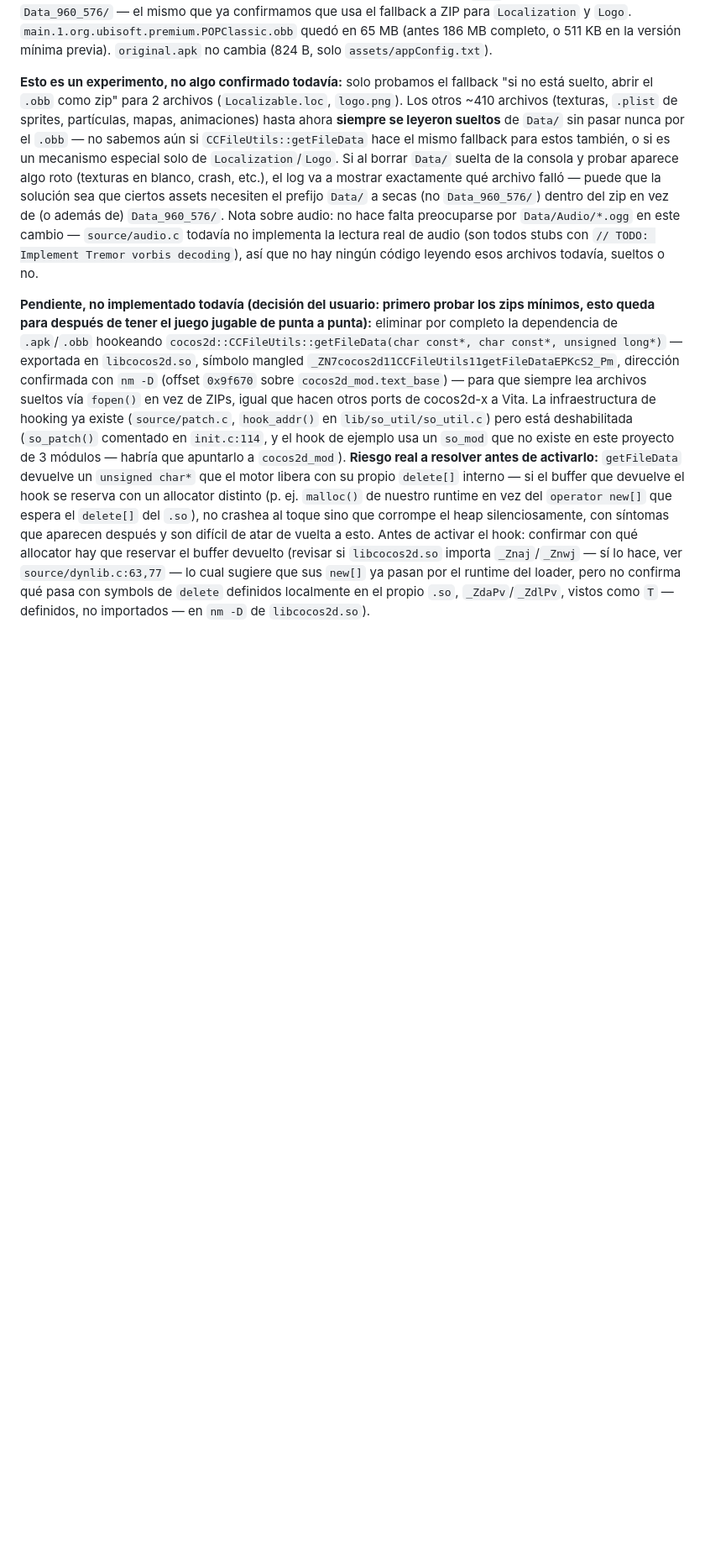
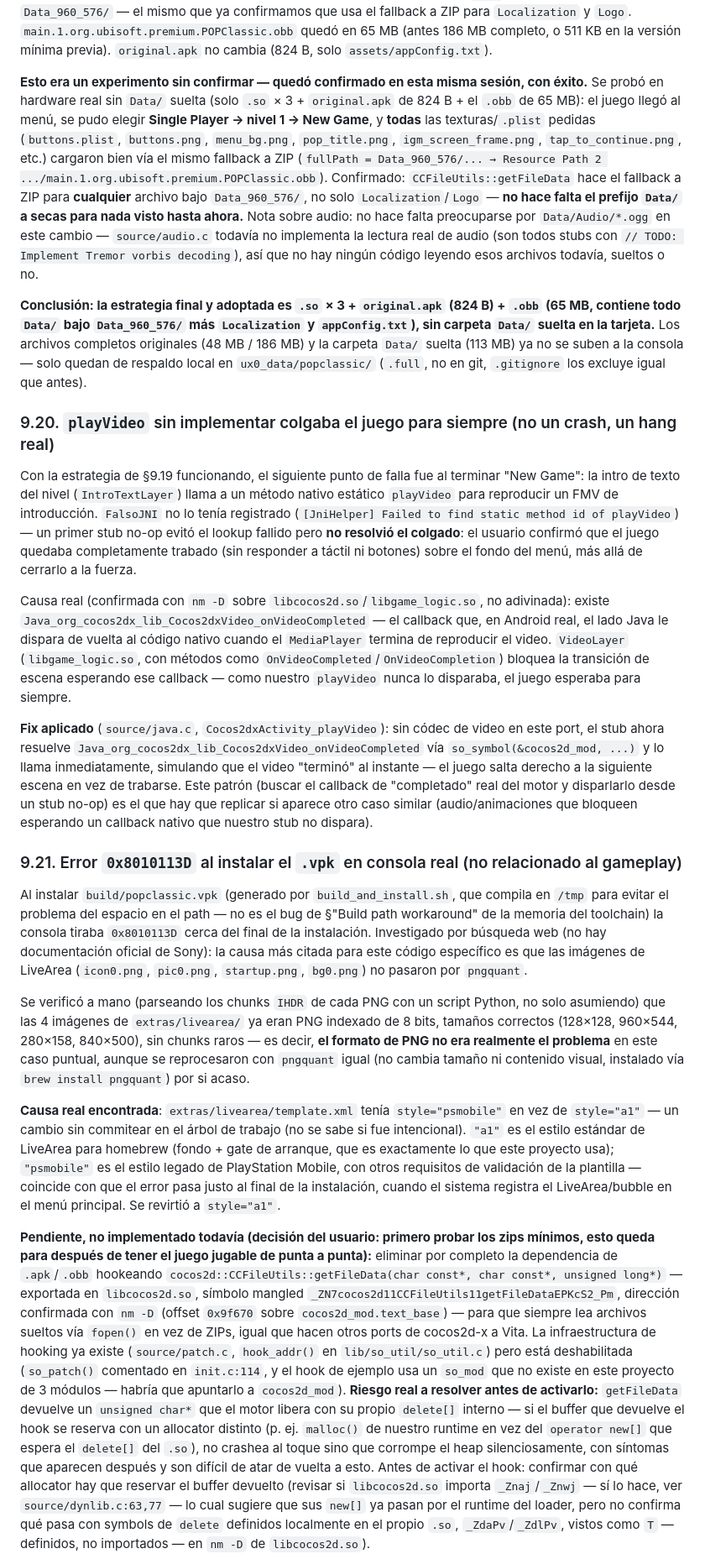
Before and after one commit to MetalSyntax/prince-of-persia-classic-psvita-port, a Markdown page: Docs/plan_portabilidad.md, the part around the change. Shown at 84% size. Drawn GitHub-style; blank space fills up the shorter version.

Commit message:
plan: consolidar documentacion de la sesion de debugging en hardware real
Confirma que la estrategia so + apk/obb (sin Data/ suelta) funciono de punta
a punta hasta New Game (9.19), documenta el fix de playVideo/onVideoCompleted
que evito el hang total del juego (9.20), y el fix del error 0x8010113D al
instalar el vpk -- template.xml style psmobile -> a1, mas pngquant por las
dudas aunque no era el problema real (9.21).

```diff
--- a/Docs/plan_portabilidad.md
+++ b/Docs/plan_portabilidad.md
@@ -1261,17 +1261,66 @@ diferencia es overhead de bloques del filesystem en muchos archivos chicos) dent
 `main.1.org.ubisoft.premium.POPClassic.obb` quedó en 65 MB (antes 186 MB completo, o 511 KB en la versión
 mínima previa). `original.apk` no cambia (824 B, solo `assets/appConfig.txt`).
 
-**Esto es un experimento, no algo confirmado todavía:** solo probamos el fallback "si no está suelto, abrir
-el `.obb` como zip" para 2 archivos (`Localizable.loc`, `logo.png`). Los otros ~410 archivos (texturas,
-`.plist` de sprites, partículas, mapas, animaciones) hasta ahora **siempre se leyeron sueltos** de `Data/` sin
-pasar nunca por el `.obb` — no sabemos aún si `CCFileUtils::getFileData` hace el mismo fallback para estos
-también, o si es un mecanismo especial solo de `Localization`/`Logo`. Si al borrar `Data/` suelta de la
-consola y probar aparece algo roto (texturas en blanco, crash, etc.), el log va a mostrar exactamente qué
-archivo falló — puede que la solución sea que ciertos assets necesiten el prefijo `Data/` a secas (no
-`Data_960_576/`) dentro del zip en vez de (o además de) `Data_960_576/`. Nota sobre audio: no hace falta
+**Esto era un experimento sin confirmar — quedó confirmado en esta misma sesión, con éxito.** Se probó en
+hardware real sin `Data/` suelta (solo `.so` × 3 + `original.apk` de 824 B + el `.obb` de 65 MB): el juego
+llegó al menú, se pudo elegir **Single Player → nivel 1 → New Game**, y **todas** las texturas/`.plist`
+pedidas (`buttons.plist`, `buttons.png`, `menu_bg.png`, `pop_title.png`, `igm_screen_frame.png`,
+`tap_to_continue.png`, etc.) cargaron bien vía el mismo fallback a ZIP (`fullPath = Data_960_576/... →
+Resource Path 2 .../main.1.org.ubisoft.premium.POPClassic.obb`). Confirmado: `CCFileUtils::getFileData`
+hace el fallback a ZIP para **cualquier** archivo bajo `Data_960_576/`, no solo `Localization`/`Logo` —
+**no hace falta el prefijo `Data/` a secas para nada visto hasta ahora.** Nota sobre audio: no hace falta
 preocuparse por `Data/Audio/*.ogg` en este cambio — `source/audio.c` todavía no implementa la lectura real de
 audio (son todos stubs con `// TODO: Implement Tremor vorbis decoding`), así que no hay ningún código leyendo
 esos archivos todavía, sueltos o no.
+
+**Conclusión: la estrategia final y adoptada es `.so` × 3 + `original.apk` (824 B) + `.obb` (65 MB, contiene
+todo `Data/` bajo `Data_960_576/` más `Localization` y `appConfig.txt`), sin carpeta `Data/` suelta en la
+tarjeta.** Los archivos completos originales (48 MB / 186 MB) y la carpeta `Data/` suelta (113 MB) ya no se
+suben a la consola — solo quedan de respaldo local en `ux0_data/popclassic/` (`.full`, no en git, `.gitignore`
+los excluye igual que antes).
+
+### 9.20. `playVideo` sin implementar colgaba el juego para siempre (no un crash, un hang real)
+
+Con la estrategia de §9.19 funcionando, el siguiente punto de falla fue al terminar "New Game": la intro de
+texto del nivel (`IntroTextLayer`) llama a un método nativo estático `playVideo` para reproducir un FMV de
+introducción. `FalsoJNI` no lo tenía registrado (`[JniHelper] Failed to find static method id of playVideo`)
+— un primer stub no-op evitó el lookup fallido pero **no resolvió el colgado**: el usuario confirmó que el
+juego quedaba completamente trabado (sin responder a táctil ni botones) sobre el fondo del menú, más allá de
+cerrarlo a la fuerza.
+
+Causa real (confirmada con `nm -D` sobre `libcocos2d.so`/`libgame_logic.so`, no adivinada): existe
+`Java_org_cocos2dx_lib_Cocos2dxVideo_onVideoCompleted` — el callback que, en Android real, el lado Java le
+dispara de vuelta al código nativo cuando el `MediaPlayer` termina de reproducir el video. `VideoLayer`
+(`libgame_logic.so`, con métodos como `OnVideoCompleted`/`OnVideoCompletion`) bloquea la transición de escena
+esperando ese callback — como nuestro `playVideo` nunca lo disparaba, el juego esperaba para siempre.
+
+**Fix aplicado** (`source/java.c`, `Cocos2dxActivity_playVideo`): sin códec de video en este port, el stub
+ahora resuelve `Java_org_cocos2dx_lib_Cocos2dxVideo_onVideoCompleted` vía `so_symbol(&cocos2d_mod, ...)` y lo
+llama inmediatamente, simulando que el video "terminó" al instante — el juego salta derecho a la siguiente
+escena en vez de trabarse. Este patrón (buscar el callback de "completado" real del motor y disparlarlo desde
+un stub no-op) es el que hay que replicar si aparece otro caso similar (audio/animaciones que bloqueen
+esperando un callback nativo que nuestro stub no dispara).
+
+### 9.21. Error `0x8010113D` al instalar el `.vpk` en consola real (no relacionado al gameplay)
+
+Al instalar `build/popclassic.vpk` (generado por `build_and_install.sh`, que compila en `/tmp` para evitar el
+problema del espacio en el path — no es el bug de §"Build path workaround" de la memoria del toolchain) la
+consola tiraba `0x8010113D` cerca del final de la instalación. Investigado por búsqueda web (no hay
+documentación oficial de Sony): la causa más citada para este código específico es que las imágenes de
+LiveArea (`icon0.png`, `pic0.png`, `startup.png`, `bg0.png`) no pasaron por `pngquant`.
+
+Se verificó a mano (parseando los chunks `IHDR` de cada PNG con un script Python, no solo asumiendo) que las
+4 imágenes de `extras/livearea/` ya eran PNG indexado de 8 bits, tamaños correctos (128×128, 960×544, 280×158,
+840×500), sin chunks raros — es decir, **el formato de PNG no era realmente el problema** en este caso
+puntual, aunque se reprocesaron con `pngquant` igual (no cambia tamaño ni contenido visual, instalado vía
+`brew install pngquant`) por si acaso.
+
+**Causa real encontrada**: `extras/livearea/template.xml` tenía `style="psmobile"` en vez de `style="a1"` —
+un cambio sin commitear en el árbol de trabajo (no se sabe si fue intencional). `"a1"` es el estilo estándar
+de LiveArea para homebrew (fondo + gate de arranque, que es exactamente lo que este proyecto usa);
+`"psmobile"` es el estilo legado de PlayStation Mobile, con otros requisitos de validación de la plantilla —
+coincide con que el error pasa justo al final de la instalación, cuando el sistema registra el LiveArea/bubble
+en el menú principal. Se revirtió a `style="a1"`.
 
 **Pendiente, no implementado todavía (decisión del usuario: primero probar los zips mínimos, esto queda para
 después de tener el juego jugable de punta a punta):** eliminar por completo la dependencia de `.apk`/`.obb`
```
